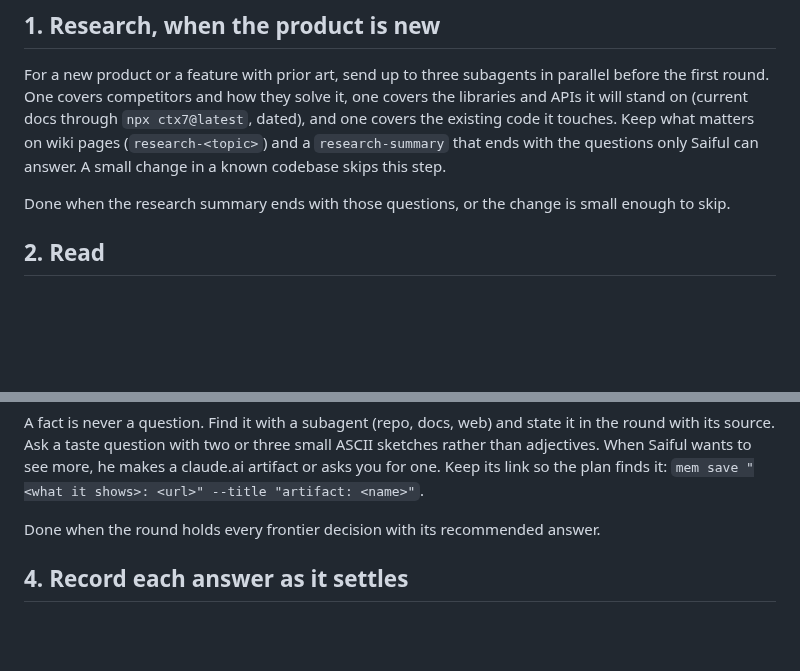
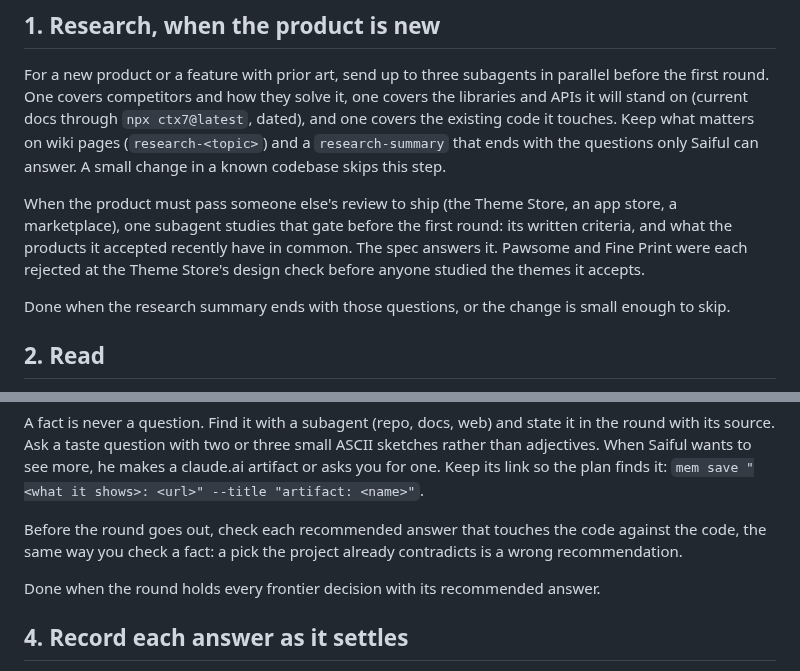
Before and after one commit to saifulapm/workflow, a Markdown page: skills/grill/SKILL.md, 2 parts joined by grey strips. Drawn GitHub-style; blank space fills up the shorter version.

Commit message:
Study a ship gate before the spec, and check picks against the code
Two themes were each rejected at the Theme Store's design check before
anyone looked at what it accepts; the study that came after found it
judges a nameable device and merchant fit, not polish. grill now sends a
subagent to the gate first when a product must pass one. A recommended
answer that touches the code is checked like any other fact.

```diff
--- a/skills/grill/SKILL.md
+++ b/skills/grill/SKILL.md
@@ -29,6 +29,13 @@ ctx7@latest`, dated), and one covers the existing code it touches. Keep what mat
 pages (`research-<topic>`) and a `research-summary` that ends with the
 questions only Saiful can answer. A small change in a known codebase skips
 this step.
+
+When the product must pass someone else's review to ship (the Theme Store,
+an app store, a marketplace), one subagent studies that gate before the
+first round: its written criteria, and what the products it accepted
+recently have in common. The spec answers it. Pawsome and Fine Print were
+each rejected at the Theme Store's design check before anyone studied the
+themes it accepts.
 
 Done when the research summary ends with those questions, or the change is
 small enough to skip.
@@ -66,6 +73,10 @@ state it in the round with its source. Ask a taste question with two or three
 small ASCII sketches rather than adjectives. When Saiful wants to see more, he
 makes a claude.ai artifact or asks you for one. Keep its link so the plan
 finds it: `mem save "<what it shows>: <url>" --title "artifact: <name>"`.
+
+Before the round goes out, check each recommended answer that touches the
+code against the code, the same way you check a fact: a pick the project
+already contradicts is a wrong recommendation.
 
 Done when the round holds every frontier decision with its recommended answer.
 
```
